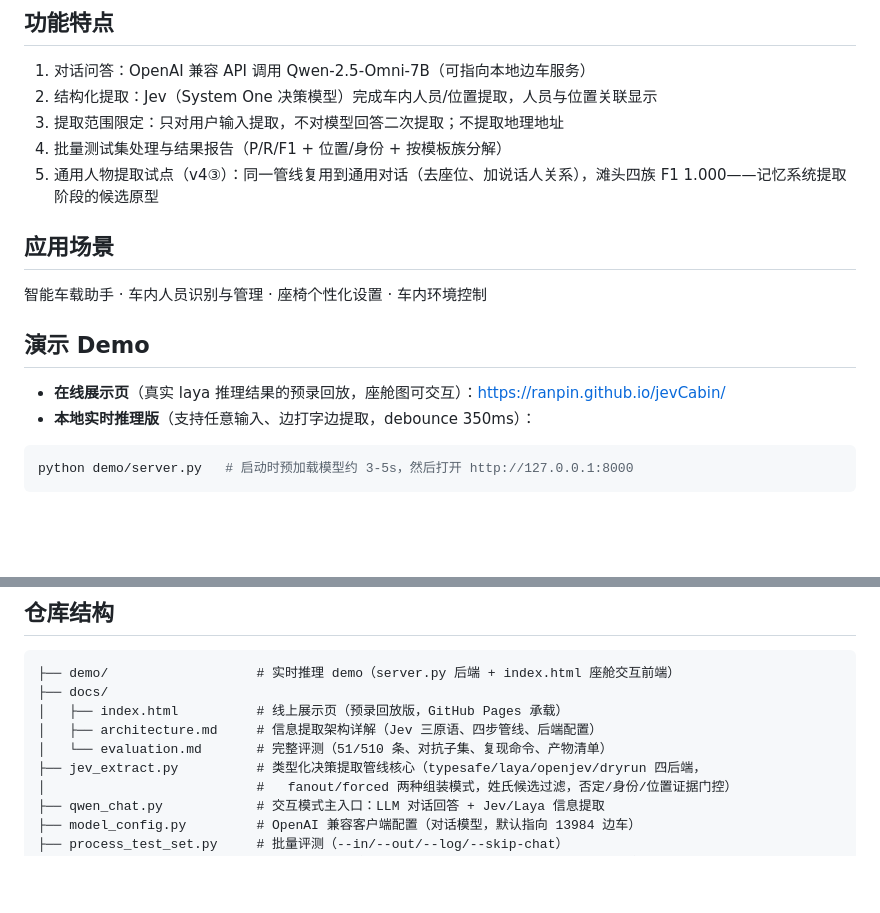
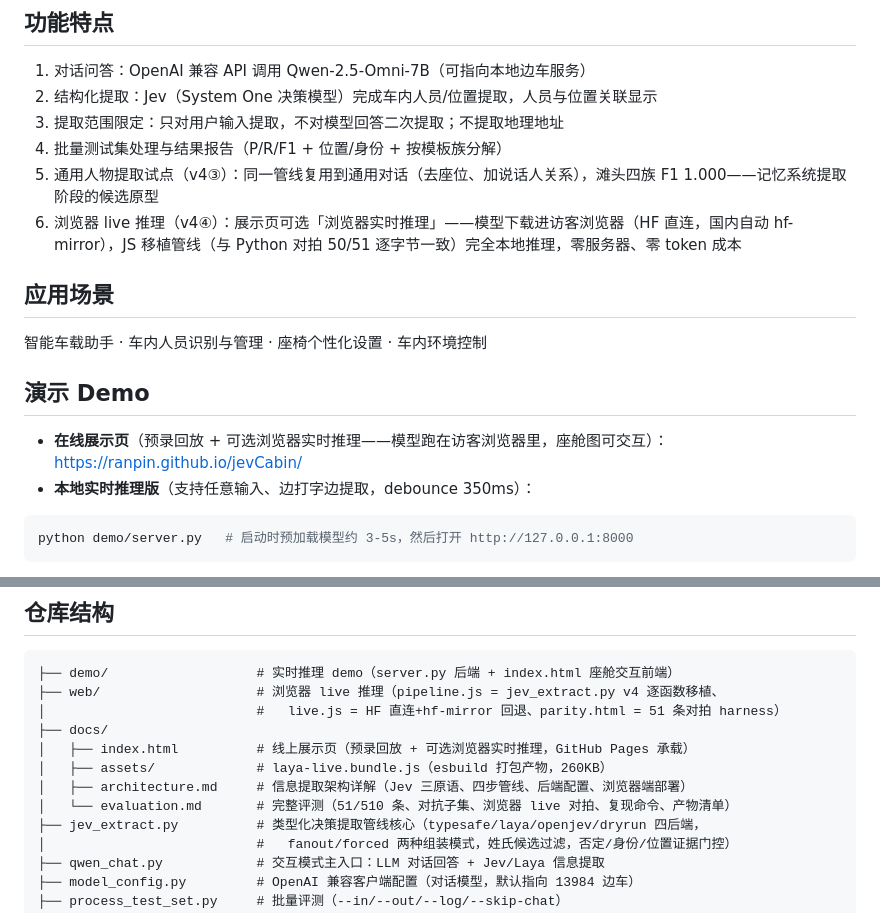
Before and after one commit to ranpin/inforExtra, a Markdown page: README.md, 2 parts joined by grey strips. GitHub-like rendering; blank space fills up the shorter version.

Commit message:
文档同步浏览器 live 推理（README/architecture/evaluation）

````diff
--- a/README.md
+++ b/README.md
@@ -23,6 +23,7 @@
 3. 提取范围限定：只对用户输入提取，不对模型回答二次提取；不提取地理地址
 4. 批量测试集处理与结果报告（P/R/F1 + 位置/身份 + 按模板族分解）
 5. 通用人物提取试点（v4③）：同一管线复用到通用对话（去座位、加说话人关系），滩头四族 F1 1.000——记忆系统提取阶段的候选原型
+6. 浏览器 live 推理（v4④）：展示页可选「浏览器实时推理」——模型下载进访客浏览器（HF 直连，国内自动 hf-mirror），JS 移植管线（与 Python 对拍 50/51 逐字节一致）完全本地推理，零服务器、零 token 成本
 
 ## 应用场景
 
@@ -30,7 +31,7 @@
 
 ## 演示 Demo
 
-- **在线展示页**（真实 laya 推理结果的预录回放，座舱图可交互）：<https://ranpin.github.io/jevCabin/>
+- **在线展示页**（预录回放 + 可选浏览器实时推理——模型跑在访客浏览器里，座舱图可交互）：<https://ranpin.github.io/jevCabin/>
 - **本地实时推理版**（支持任意输入、边打字边提取，debounce 350ms）：
 
 ```bash
@@ -69,10 +70,13 @@ JEV_BACKEND=dryrun python jev_extract.py     # 只打印将发送的问题结构
 
 ```
 ├── demo/                   # 实时推理 demo（server.py 后端 + index.html 座舱交互前端）
+├── web/                    # 浏览器 live 推理（pipeline.js = jev_extract.py v4 逐函数移植、
+│                           #   live.js = HF 直连+hf-mirror 回退、parity.html = 51 条对拍 harness）
 ├── docs/
-│   ├── index.html          # 线上展示页（预录回放版，GitHub Pages 承载）
-│   ├── architecture.md     # 信息提取架构详解（Jev 三原语、四步管线、后端配置）
-│   └── evaluation.md       # 完整评测（51/510 条、对抗子集、复现命令、产物清单）
+│   ├── index.html          # 线上展示页（预录回放 + 可选浏览器实时推理，GitHub Pages 承载）
+│   ├── assets/             # laya-live.bundle.js（esbuild 打包产物，260KB）
+│   ├── architecture.md     # 信息提取架构详解（Jev 三原语、四步管线、后端配置、浏览器端部署）
+│   └── evaluation.md       # 完整评测（51/510 条、对抗子集、浏览器 live 对拍、复现命令、产物清单）
 ├── jev_extract.py          # 类型化决策提取管线核心（typesafe/laya/openjev/dryrun 四后端，
 │                           #   fanout/forced 两种组装模式，姓氏候选过滤，否定/身份/位置证据门控）
 ├── qwen_chat.py            # 交互模式主入口：LLM 对话回答 + Jev/Laya 信息提取
````
Also changed, not shown: docs/architecture.md (+10 -0 lines), docs/evaluation.md (+16 -0 lines).
